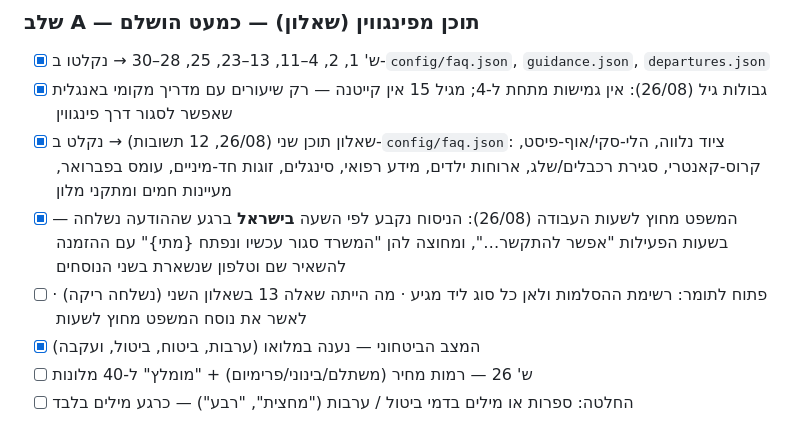
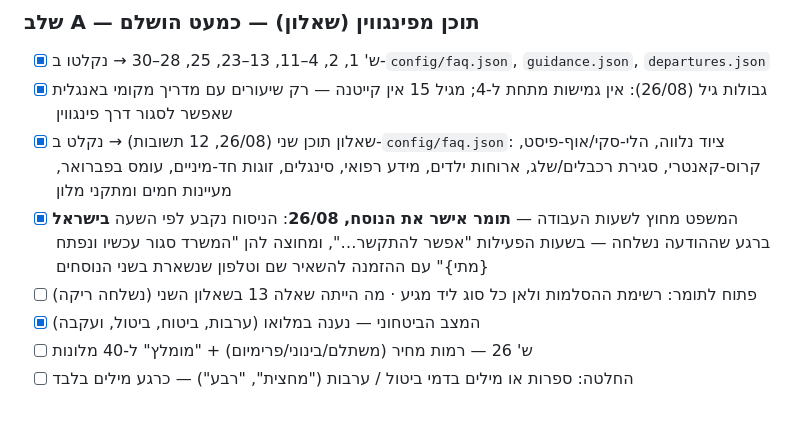
Before and after one commit to tomerten1-dev/Ai-Assistant, a Markdown page: docs/STATUS.md, the part around the change. Rendered like a GitHub page.

Commit message:
תומר אישר את נוסח המשפט מחוץ לשעות העבודה (26/08)

```diff
--- a/docs/STATUS.md
+++ b/docs/STATUS.md
@@ -48,8 +48,8 @@
 - [x] ש' 1, 2, 4–11, 13–23, 25, 28–30 → נקלטו ב-`config/faq.json`, `guidance.json`, `departures.json`
 - [x] גבולות גיל (26/08): אין גמישות מתחת ל-4; מגיל 15 אין קייטנה — רק שיעורים עם מדריך מקומי באנגלית שאפשר לסגור דרך פינגווין
 - [x] שאלון תוכן שני (26/08, 12 תשובות) → נקלט ב-`config/faq.json`: ציוד נלווה, הלי-סקי/אוף-פיסט, קרוס-קאנטרי, סגירת רכבלים/שלג, ארוחות ילדים, מידע רפואי, סינגלים, זוגות חד-מיניים, עומס בפברואר, מעיינות חמים ומתקני מלון
-- [x] המשפט מחוץ לשעות העבודה (26/08): הניסוח נקבע לפי השעה **בישראל** ברגע שההודעה נשלחה — בשעות הפעילות "אפשר להתקשר…", ומחוצה להן "המשרד סגור עכשיו ונפתח {מתי}" עם ההזמנה להשאיר שם וטלפון שנשארת בשני הנוסחים
-- [ ] פתוח לתומר: רשימת ההסלמות ולאן כל סוג ליד מגיע · מה הייתה שאלה 13 בשאלון השני (נשלחה ריקה) · לאשר את נוסח המשפט מחוץ לשעות
+- [x] המשפט מחוץ לשעות העבודה — **תומר אישר את הנוסח, 26/08**: הניסוח נקבע לפי השעה **בישראל** ברגע שההודעה נשלחה — בשעות הפעילות "אפשר להתקשר…", ומחוצה להן "המשרד סגור עכשיו ונפתח {מתי}" עם ההזמנה להשאיר שם וטלפון שנשארת בשני הנוסחים
+- [ ] פתוח לתומר: רשימת ההסלמות ולאן כל סוג ליד מגיע · מה הייתה שאלה 13 בשאלון השני (נשלחה ריקה)
 - [x] המצב הביטחוני — נענה במלואו (ערבות, ביטוח, ביטול, ועקבה)
 - [ ] ש' 26 — רמות מחיר (משתלם/בינוני/פרימיום) + "מומלץ" ל-40 מלונות
 - [ ] החלטה: ספרות או מילים בדמי ביטול / ערבות ("מחצית", "רבע") — כרגע מילים בלבד
```
